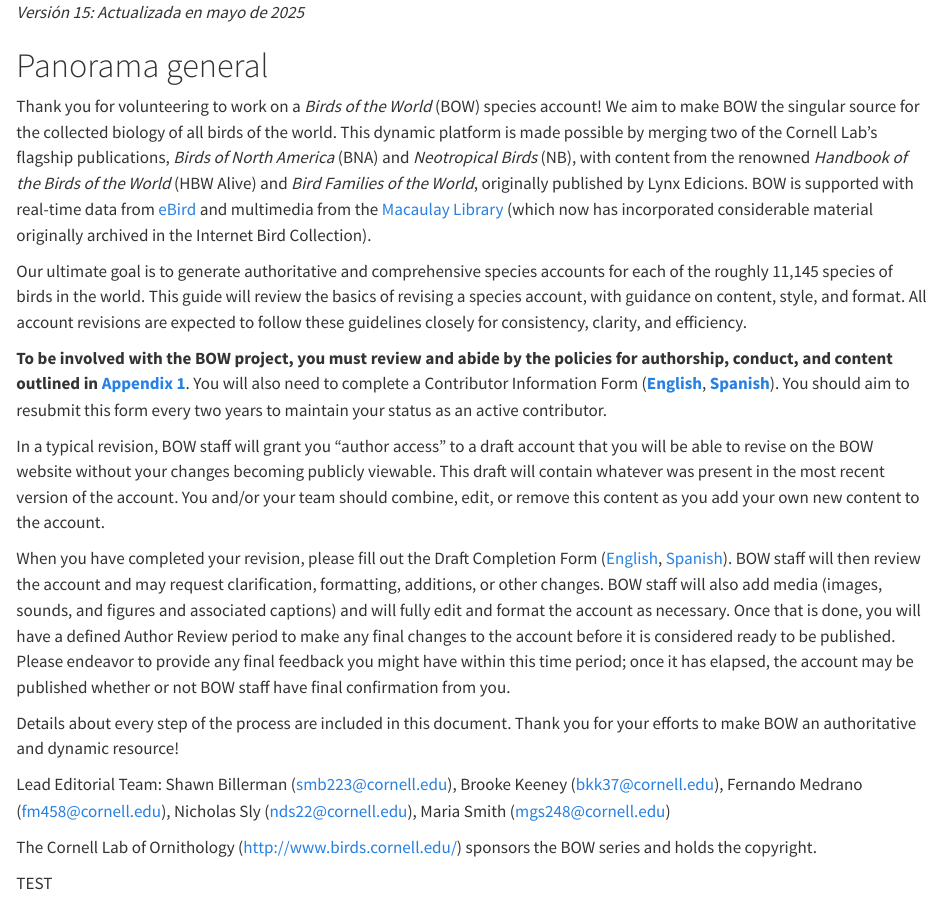
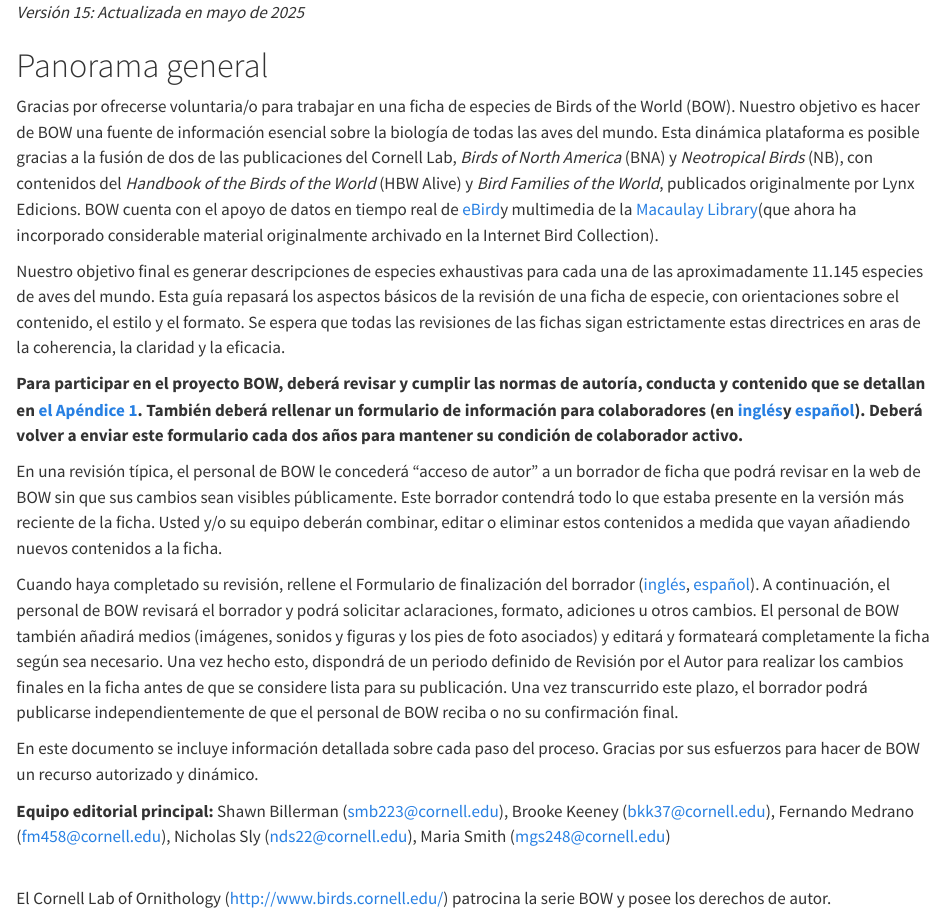
Before and after one commit to birds-of-the-world/birds-of-the-world-es, a Quarto document (index.qmd): the page in a window 1100 px wide, from its top. Rendered offline with R 4.5, knitr and Pandoc in place of Quarto, with nearby package versions.

Commit message:
Update index.qmd

```diff
--- a/index.qmd
+++ b/index.qmd
@@ -2,20 +2,19 @@
 
 # Panorama general {.unnumbered}
 
-Thank you for volunteering to work on a *Birds of the World* (BOW) species account! We aim to make BOW the singular source for the collected biology of all birds of the world. This dynamic platform is made possible by merging two of the Cornell Lab’s flagship publications, *Birds of North America* (BNA) and *Neotropical Birds* (NB), with content from the renowned *Handbook of the Birds of the World* (HBW Alive) and *Bird Families of the World*, originally published by Lynx Edicions. BOW is supported with real-time data from [eBird](https://ebird.org/home) and multimedia from the [Macaulay Library](https://www.macaulaylibrary.org/) (which now has incorporated considerable material originally archived in the Internet Bird Collection).
+Gracias por ofrecerse voluntaria/o para trabajar en una ficha de especies de Birds of the World (BOW). Nuestro objetivo es hacer de BOW una fuente de información esencial sobre la biología de todas las aves del mundo. Esta dinámica plataforma es posible gracias a la fusión de dos de las publicaciones del Cornell Lab, *Birds of North America* (BNA) y *Neotropical Birds* (NB), con contenidos del *Handbook of the Birds of the World* (HBW Alive) y *Bird Families of the World*, publicados originalmente por Lynx Edicions. BOW cuenta con el apoyo de datos en tiempo real de [eBird ](https://ebird.org/home)y multimedia de la [Macaulay Library ](https://www.macaulaylibrary.org/)(que ahora ha incorporado considerable material originalmente archivado en la Internet Bird Collection).
 
-Our ultimate goal is to generate authoritative and comprehensive species accounts for each of the roughly 11,145 species of birds in the world. This guide will review the basics of revising a species account, with guidance on content, style, and format. All account revisions are expected to follow these guidelines closely for consistency, clarity, and efficiency.
+Nuestro objetivo final es generar descripciones de especies exhaustivas para cada una de las aproximadamente 11.145 especies de aves del mundo. Esta guía repasará los aspectos básicos de la revisión de una ficha de especie, con orientaciones sobre el contenido, el estilo y el formato. Se espera que todas las revisiones de las fichas sigan estrictamente estas directrices en aras de la coherencia, la claridad y la eficacia.
 
-**To be involved with the BOW project, you must review and abide by the policies for authorship, conduct, and content outlined in [Appendix 1](app1.qmd)**. You will also need to complete a Contributor Information Form ([**English**](https://forms.gle/C3MySs5DtQZ1NR6b8), [**Spanish**](https://forms.gle/EZes93EWtmtrvtXi7)). You should aim to resubmit this form every two years to maintain your status as an active contributor.
+**Para participar en el proyecto BOW, deberá revisar y cumplir las normas de autoría, conducta y contenido que se detallan en [el Apéndice 1](https://docs.google.com/document/d/1Y06setGmeXlI9Kho0BFB73_tqh6QVMra/edit#bookmark=id.qsh70q). También deberá rellenar un formulario de información para colaboradores (en [inglés ](https://forms.gle/C3MySs5DtQZ1NR6b8)y [español](https://forms.gle/EZes93EWtmtrvtXi7)). Deberá volver a enviar este formulario cada dos años para mantener su condición de colaborador activo.**
 
-In a typical revision, BOW staff will grant you “author access” to a draft account that you will be able to revise on the BOW website without your changes becoming publicly viewable. This draft will contain whatever was present in the most recent version of the account. You and/or your team should combine, edit, or remove this content as you add your own new content to the account.
+En una revisión típica, el personal de BOW le concederá "acceso de autor" a un borrador de ficha que podrá revisar en la web de BOW sin que sus cambios sean visibles públicamente. Este borrador contendrá todo lo que estaba presente en la versión más reciente de la ficha. Usted y/o su equipo deberán combinar, editar o eliminar estos contenidos a medida que vayan añadiendo nuevos contenidos a la ficha.
 
-When you have completed your revision, please fill out the Draft Completion Form ([English](https://forms.gle/e6uTR5E8Z5aXXc9n6), [Spanish](https://forms.gle/4e3PifYqvKrbQ1tV8)). BOW staff will then review the account and may request clarification, formatting, additions, or other changes. BOW staff will also add media (images, sounds, and figures and associated captions) and will fully edit and format the account as necessary. Once that is done, you will have a defined Author Review period to make any final changes to the account before it is considered ready to be published. Please endeavor to provide any final feedback you might have within this time period; once it has elapsed, the account may be published whether or not BOW staff have final confirmation from you.
+Cuando haya completado su revisión, rellene el Formulario de finalización del borrador ([inglés](https://forms.gle/e6uTR5E8Z5aXXc9n6), [español](https://forms.gle/4e3PifYqvKrbQ1tV8)). A continuación, el personal de BOW revisará el borrador y podrá solicitar aclaraciones, formato, adiciones u otros cambios. El personal de BOW también añadirá medios (imágenes, sonidos y figuras y los pies de foto asociados) y editará y formateará completamente la ficha según sea necesario. Una vez hecho esto, dispondrá de un periodo definido de Revisión por el Autor para realizar los cambios finales en la ficha antes de que se considere lista para su publicación. Una vez transcurrido este plazo, el borrador podrá publicarse independientemente de que el personal de BOW reciba o no su confirmación final.
 
-Details about every step of the process are included in this document. Thank you for your efforts to make BOW an authoritative and dynamic resource!
+En este documento se incluye información detallada sobre cada paso del proceso. Gracias por sus esfuerzos para hacer de BOW un recurso autorizado y dinámico.
 
-Lead Editorial Team: Shawn Billerman ([smb223\@cornell.edu](mailto:smb223@cornell.edu)), Brooke Keeney ([bkk37\@cornell.edu](mailto:bkk37@cornell.edu)), Fernando Medrano ([fm458\@cornell.edu](mailto:fm458@cornell.edu)), Nicholas Sly ([nds22\@cornell.edu](mailto:nds22@cornell.edu)), Maria Smith ([mgs248\@cornell.edu](mailto:mgs248@cornell.edu))
+**Equipo editorial principal:** Shawn Billerman ([smb223\@cornell.edu](mailto:smb223@cornell.edu)), Brooke Keeney ([bkk37\@cornell.edu](mailto:bkk37@cornell.edu)), Fernando Medrano ([fm458\@cornell.edu](mailto:fm458@cornell.edu)), Nicholas Sly ([nds22\@cornell.edu](mailto:nds22@cornell.edu)), Maria Smith ([mgs248\@cornell.edu](mailto:mgs248@cornell.edu))
 
-The Cornell Lab of Ornithology (<http://www.birds.cornell.edu/>) sponsors the BOW series and holds the copyright.
-
-TEST
+\
+El Cornell Lab of Ornithology (http://www.birds.cornell.edu/) patrocina la serie BOW y posee los derechos de autor.
```
